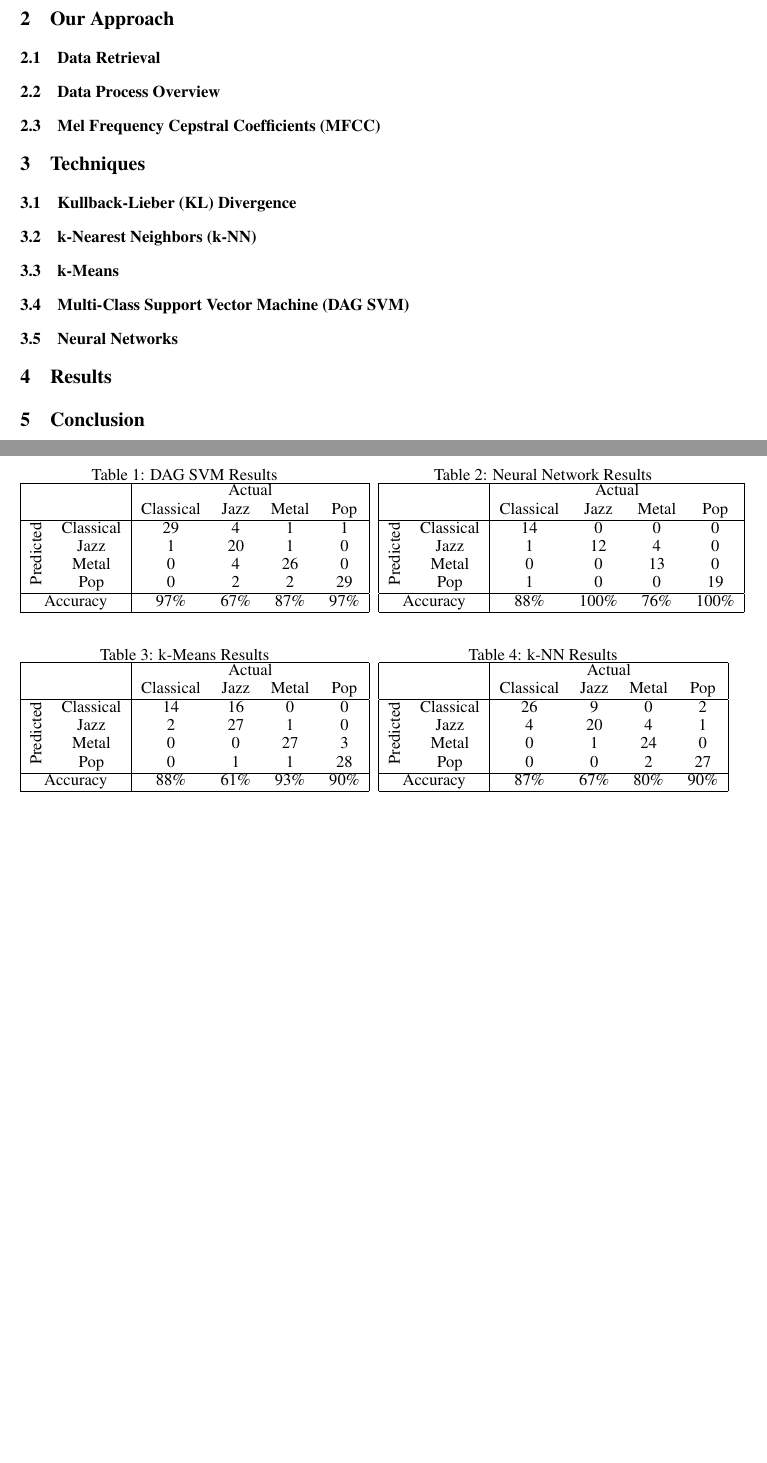
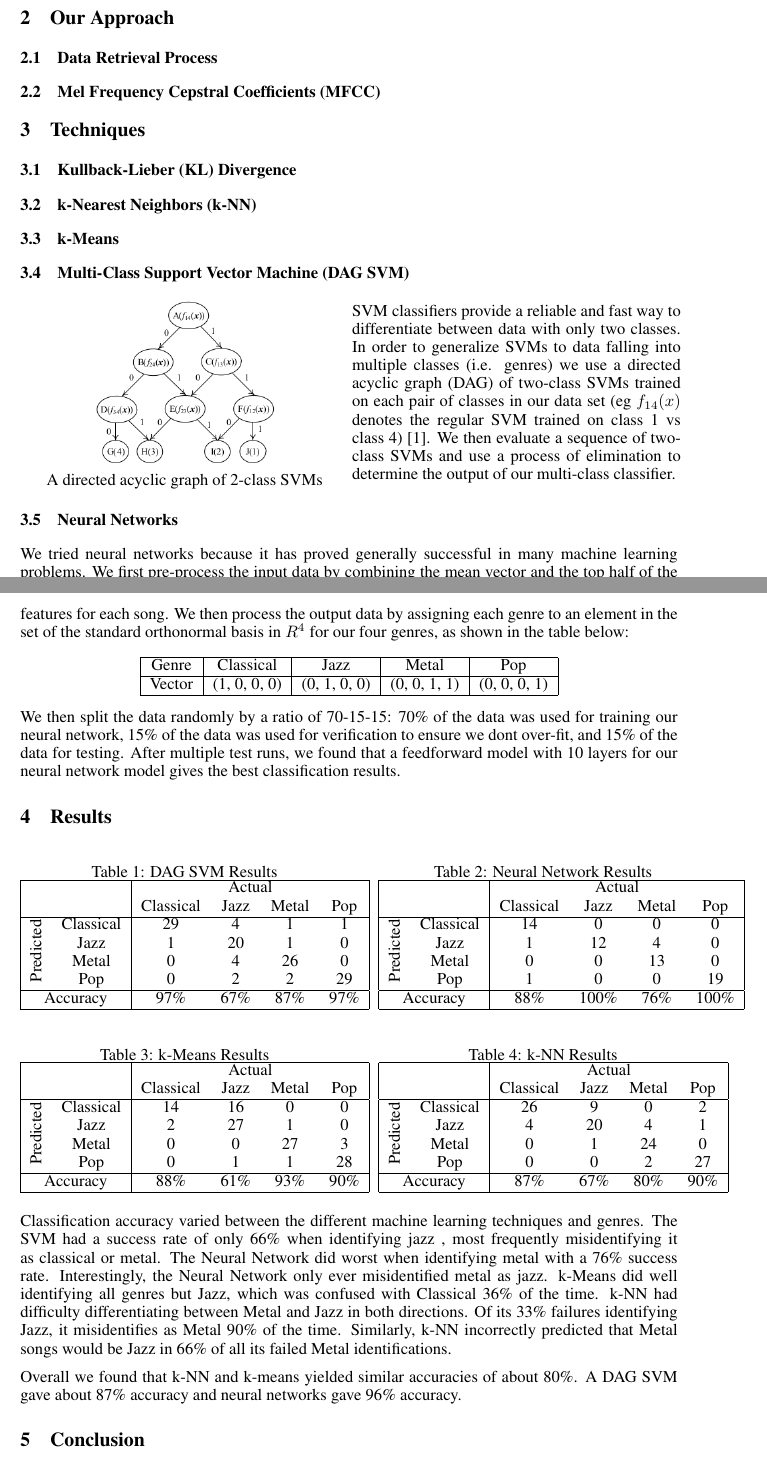
Before and after one commit to kennyk616/CS229-Music-Classification, a LaTeX document (report/final_report.tex, which reads report/text/dag.tex, report/text/nn1.tex, report/text/results.tex): two parts of pages 1 and 2 of 2, joined at a grey line, cut so that both start at the same text, the shorter picture padded with empty space. The pictures show the PDF file report/final_report.pdf that the author committed with the source.

Commit message:
Added all but text/nn2.tex. I don't know why I can't add that one.

```diff
--- a/report/final_report.tex
+++ b/report/final_report.tex
@@ -42,9 +39,7 @@ Kenny Kao
 
 \section{Our Approach}
 
-\subsection{Data Retrieval}
-
-\subsection{Data Process Overview}
+\subsection{Data Retrieval Process}
 
 \subsection{Mel Frequency Cepstral Coefficients (MFCC)}
 
@@ -59,3 +54,14 @@ Kenny Kao
 
 \subsection{Multi-Class Support Vector Machine (DAG SVM)}
 
+\begin{minipage}{.5\textwidth}\centering
+%\begin{wrapfigure}{r}{0.5\textwidth}
+%\begin{figure}
+  %\centering
+  \includegraphics[width=.58\textwidth]{images/techniques-dag-example.png}
+
+  A directed acyclic graph of 2-class SVMs
+  %\caption{A directed acyclic graph of 2-class SVMs}
+%\end{figure}
+%\end{wrapfigure}
+\end{minipage}
@@ -62,0 +77,8 @@ Kenny Kao
+\begin{center}
+\begin{tabular}{| c | c | c | c | c |}
+\hline
+Genre & Classical & Jazz & Metal & Pop \\
+\hline
+Vector & (1, 0, 0, 0) & (0, 1, 0, 0) & (0, 0, 1, 1) & (0, 0, 0, 1) \\
+\hline
+\end{tabular}
--- /dev/null
+++ b/report/text/dag.tex
@@ -0,0 +1 @@
+SVM classifiers provide a reliable and fast way to differentiate between data with only two classes. In order to generalize SVMs to data falling into multiple classes (i.e. genres) we use a directed acyclic graph (DAG) of two-class SVMs trained on each pair of classes in our data set (eg $f_{14}(x)$ denotes the regular SVM trained on class 1 vs class 4) \cite{dag}. We then evaluate a sequence of two-class SVMs and use a process of elimination to determine the output of our multi-class classifier.
--- /dev/null
+++ b/report/text/nn1.tex
@@ -0,0 +1,4 @@
+We tried neural networks because it has proved generally successful in many machine learning problems.
+We first pre-process the input data by combining the mean vector and the top half of the covariance matrix (since it is symmetric) into one feature vector.
+As a result, we get $15 + (1+15)*\frac{15}{2}$ features for each song.
+We then process the output data by assigning each genre to an element in the set of the standard orthonormal basis in $R^4$ for our four genres, as shown in the table below:
--- /dev/null
+++ b/report/text/results.tex
@@ -0,0 +1,3 @@
+Classification accuracy varied between the different machine learning techniques and genres. The SVM had a success rate of only 66\% when identifying jazz , most frequently misidentifying it as classical or metal. The Neural Network did worst when identifying metal with a 76\% success rate. Interestingly, the Neural Network only ever misidentified metal as jazz. k-Means did well identifying all genres but Jazz, which was confused with Classical 36\% of the time. k-NN had difficulty differentiating between Metal and Jazz in both directions. Of its 33\% failures identifying Jazz, it misidentifies as Metal 90\% of the time. Similarly, k-NN incorrectly predicted that Metal songs would be Jazz in 66\% of all its failed Metal identifications.
+
+Overall we found that k-NN and k-means yielded similar accuracies of about 80\%. A DAG SVM gave about 87\% accuracy and neural networks gave 96\% accuracy.
```
Also changed, not shown: report/final_report.pdf, report/images/our_approach-data_flow.png (renamed from report/images/Our Approach - data flow.png), report/images/our_approach-mfcc_flow.png (renamed from report/images/Our Approach - mfcc flow.png), report/text/introduction.tex (renamed from report/text/introduction.txt), report/text/problem_statement.txt (deleted), report/final_report.tex (29 more changed lines), 1 other file.
